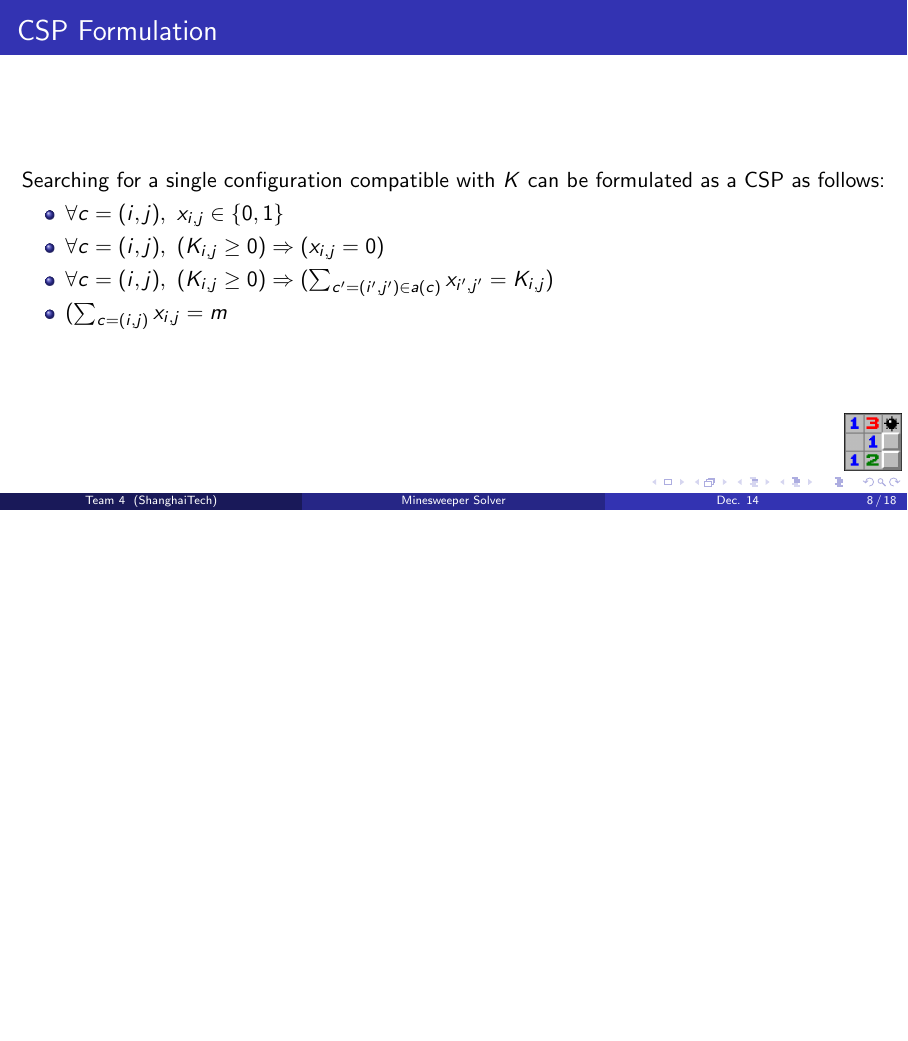
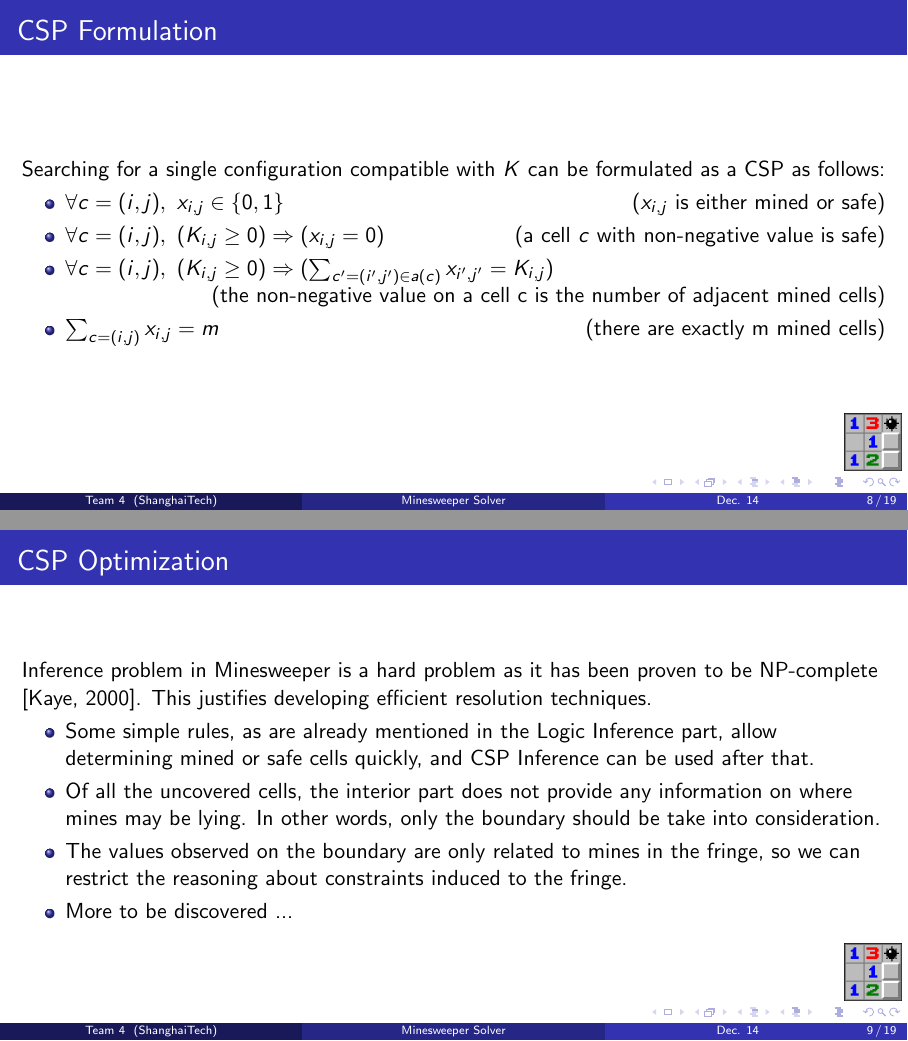
Before and after one commit to LDRfans/Minesweeper_AI, LaTeX slides (proposal/tex/proposal.tex): page 8 of 20 before the commit and pages 8 and 9 of 21 after it, the two joined at a grey line, the shorter picture padded with empty space. Compiled offline with pdfLaTeX.

Commit message:
Update proposal.tex

```diff
--- a/proposal/tex/proposal.tex
+++ b/proposal/tex/proposal.tex
@@ -108,10 +108,22 @@
 	Searching for a single configuration compatible with $K$ can be formulated as a CSP as follows:
 
 	\begin{itemize}
-		\item ${\forall}c=(i,j),\ x_{i,j} \in \{0,1\} $
-		\item ${\forall}c=(i,j),\ (K_{i,j} \geq 0) \Rightarrow (x_{i,j}=0)$
-		\item ${\forall}c=(i,j),\ (K_{i,j} \geq 0) \Rightarrow (\sum_{c^{\prime}=(i^{\prime},j^{\prime}) \in a(c)} x_{i^{\prime},j^{\prime}} = K_{i,j})$
-		\item $(\sum_{c=(i,j)} x_{i,j} = m$
+		\item ${\forall}c=(i,j),\ x_{i,j} \in \{0,1\}$ \hfill ($x_{i,j}$ is either mined or safe)
+		\item ${\forall}c=(i,j),\ (K_{i,j} \geq 0) \Rightarrow (x_{i,j}=0)$ \hfill (a cell $c$ with non-negative value is safe)
+		\item ${\forall}c=(i,j),\ (K_{i,j} \geq 0) \Rightarrow (\sum_{c^{\prime}=(i^{\prime},j^{\prime}) \in a(c)} x_{i^{\prime},j^{\prime}} = K_{i,j})$ \\ \hfill (the non-negative value on a cell c is the number of adjacent mined cells)
+		\item $\sum_{c=(i,j)} x_{i,j} = m$ \hfill (there are exactly m mined cells)
+	\end{itemize}
+\end{frame}
+
+\begin{frame}
+	\frametitle{CSP Optimization}
+	Inference problem in Minesweeper is a hard problem as it has been proven to be NP-complete [Kaye, 2000]. This justifies developing efficient resolution techniques.
+
+	\begin{itemize}
+		\item Some simple rules, as are already mentioned in the Logic Inference part, allow determining mined or safe cells quickly, and CSP Inference can be used after that.
+		\item Of all the uncovered cells, the interior part does not provide any information on where mines may be lying. In other words, only the boundary should be take into consideration.
+		\item The values observed on the boundary are only related to mines in the fringe, so we can restrict the reasoning about constraints induced to the fringe.
+		\item More to be discovered ...
 	\end{itemize}
 \end{frame}
 
```
